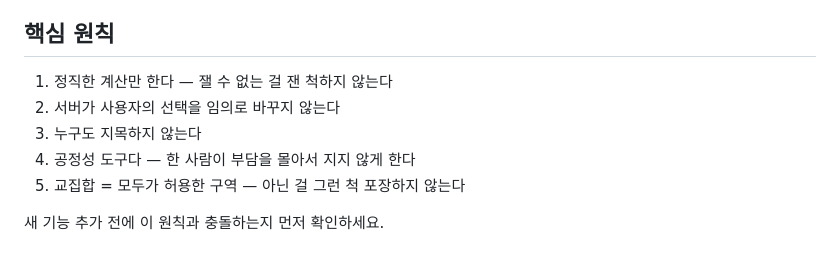
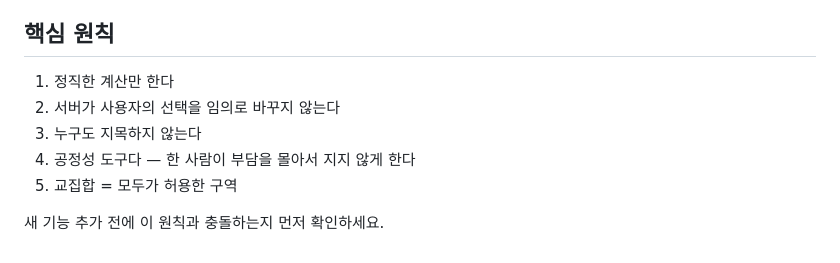
Before and after one commit to RedHareTeam/mobv, a Markdown page: README.md, the part around the change. Rendered like a GitHub page.

Commit message:
Refine principles in README
Removed unnecessary text from principle 1 and 5 in README.

```diff
--- a/README.md
+++ b/README.md
@@ -125,10 +125,10 @@ if isinstance(u[key], bool) or not isinstance(u[key], (int, float)):
 
 ## 핵심 원칙
 
-1. 정직한 계산만 한다 — 잴 수 없는 걸 잰 척하지 않는다
+1. 정직한 계산만 한다
 2. 서버가 사용자의 선택을 임의로 바꾸지 않는다
 3. 누구도 지목하지 않는다
 4. 공정성 도구다 — 한 사람이 부담을 몰아서 지지 않게 한다
-5. 교집합 = 모두가 허용한 구역 — 아닌 걸 그런 척 포장하지 않는다
+5. 교집합 = 모두가 허용한 구역
 
 새 기능 추가 전에 이 원칙과 충돌하는지 먼저 확인하세요.
```
